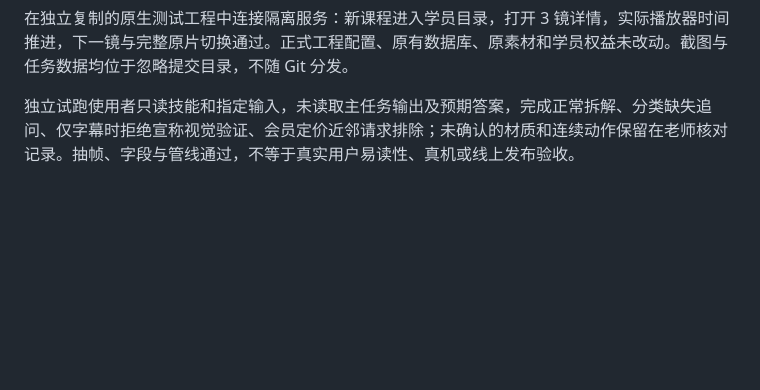
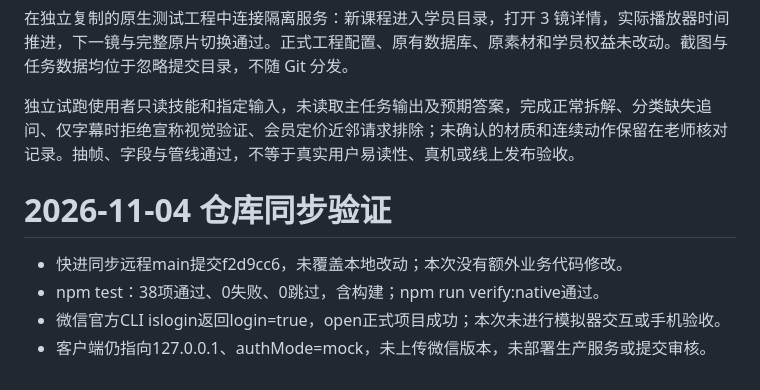
Before and after one commit to k9438324-hash/jumeng-media-miniapp, a Markdown page: docs/VERIFICATION.md, the part around the change. Drawn GitHub-style; blank space fills up the shorter version.

Commit message:
记录仓库同步及小程序编译验证结果

```diff
--- a/docs/VERIFICATION.md
+++ b/docs/VERIFICATION.md
@@ -140,3 +140,9 @@ Logo 菜单与纯文字底部导航（2026-10-30）：npm test 共 21 项，20
 在独立复制的原生测试工程中连接隔离服务：新课程进入学员目录，打开 3 镜详情，实际播放器时间推进，下一镜与完整原片切换通过。正式工程配置、原有数据库、原素材和学员权益未改动。截图与任务数据均位于忽略提交目录，不随 Git 分发。
 
 独立试跑使用者只读技能和指定输入，未读取主任务输出及预期答案，完成正常拆解、分类缺失追问、仅字幕时拒绝宣称视觉验证、会员定价近邻请求排除；未确认的材质和连续动作保留在老师核对记录。抽帧、字段与管线通过，不等于真实用户易读性、真机或线上发布验收。
+# 2026-11-04 仓库同步验证
+
+- 快进同步远程main提交f2d9cc6，未覆盖本地改动；本次没有额外业务代码修改。
+- npm test：38项通过、0失败、0跳过，含构建；npm run verify:native通过。
+- 微信官方CLI islogin返回login=true，open正式项目成功；本次未进行模拟器交互或手机验收。
+- 客户端仍指向127.0.0.1、authMode=mock，未上传微信版本，未部署生产服务或提交审核。
```
Also changed, not shown: NEXT_AI_HANDOFF.md (+2 -0 lines).
